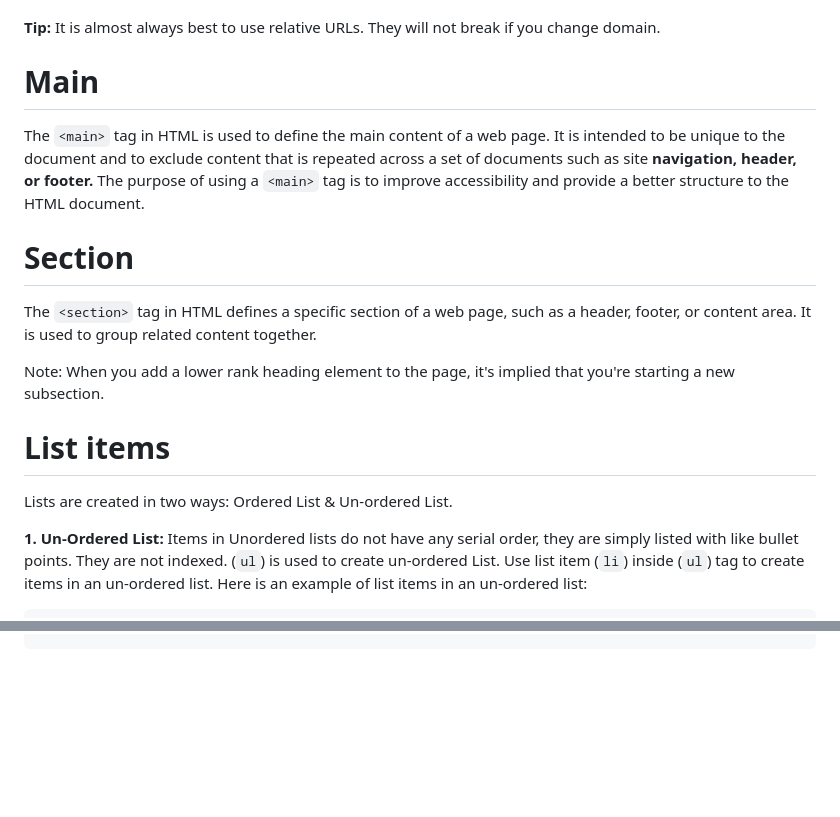
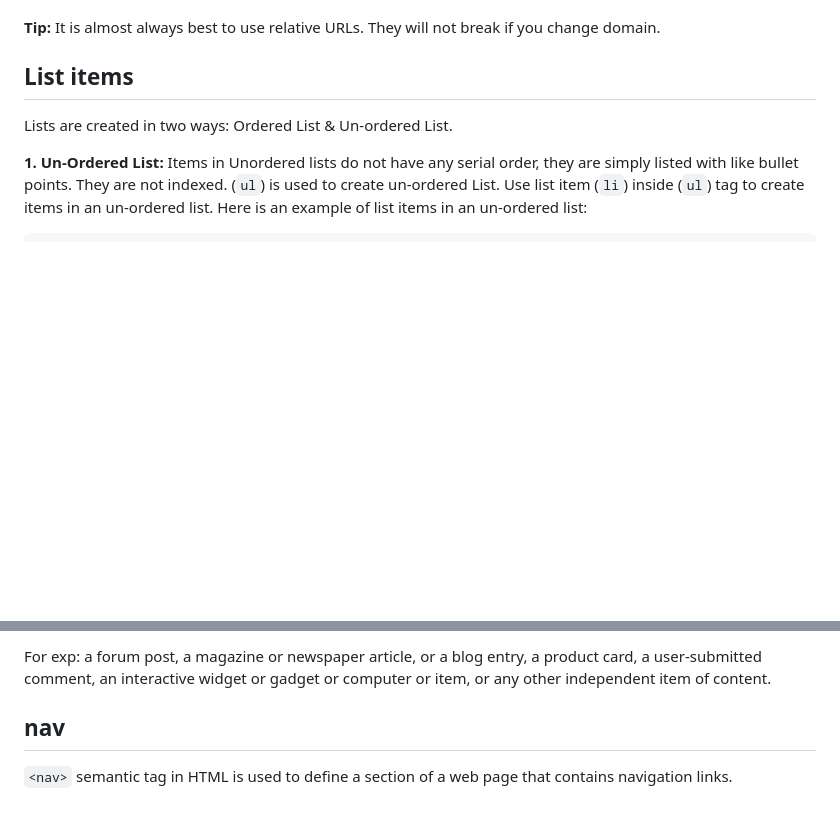
Before and after one commit to shubhxg/web-dev-journey, a Markdown page: HTML/readme.md, 2 parts joined by grey strips. Drawn GitHub-style; blank space fills up the shorter version.

Commit message:
[docs]Updated notes

```diff
--- a/HTML/readme.md
+++ b/HTML/readme.md
@@ -127,17 +127,7 @@ Example: src = "img_girl.jpg". If the URL begins with a slash, it will be relati
 
 **Tip:** It is almost always best to use relative URLs. They will not break if you change domain.
 
-# Main
-
-The `<main>` tag in HTML is used to define the main content of a web page. It is intended to be unique to the document and to exclude content that is repeated across a set of documents such as site **navigation, header, or footer.** The purpose of using a `<main>` tag is to improve accessibility and provide a better structure to the HTML document.
-
-# Section
-
-The `<section>` tag in HTML defines a specific section of a web page, such as a header, footer, or content area. It is used to group related content together.
-
-Note: When you add a lower rank heading element to the page, it's implied that you're starting a new subsection.
-
-# List items
+## List items
 
 Lists are created in two ways: Ordered List & Un-ordered List.
 
@@ -162,0 +217,5 @@ Use list item (`li`) inside (`ol`) tag to create items in a ordered list. Here i
+For exp: a forum post, a magazine or newspaper article, or a blog entry, a product card, a user-submitted comment, an interactive widget or gadget or computer or item, or any other independent item of content.
+
+## nav
+
+`<nav>` semantic tag in HTML is used to define a section of a web page that contains navigation links.
```
Also changed, not shown: other parts of HTML/readme.md (+67 -3 lines).
